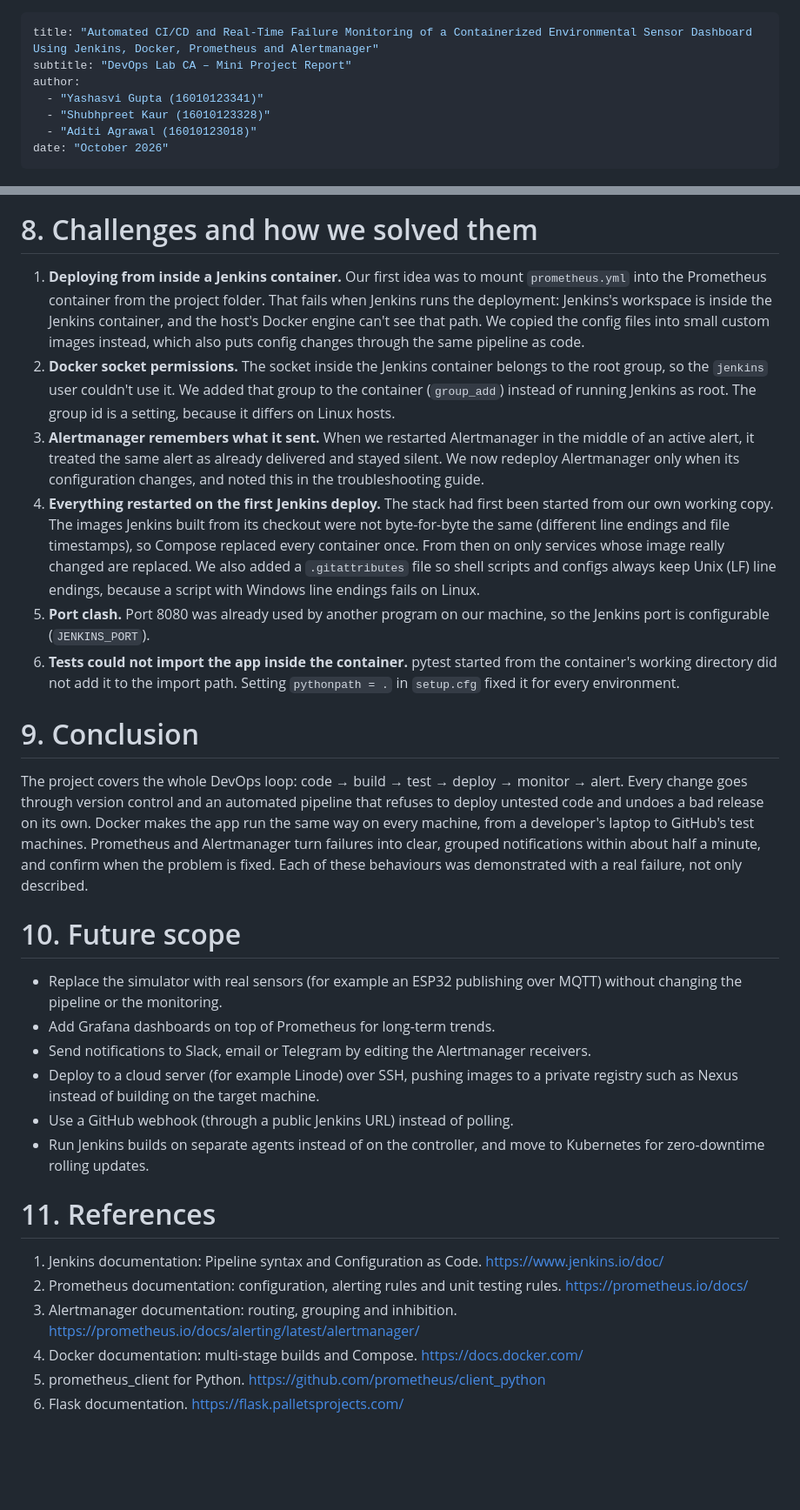
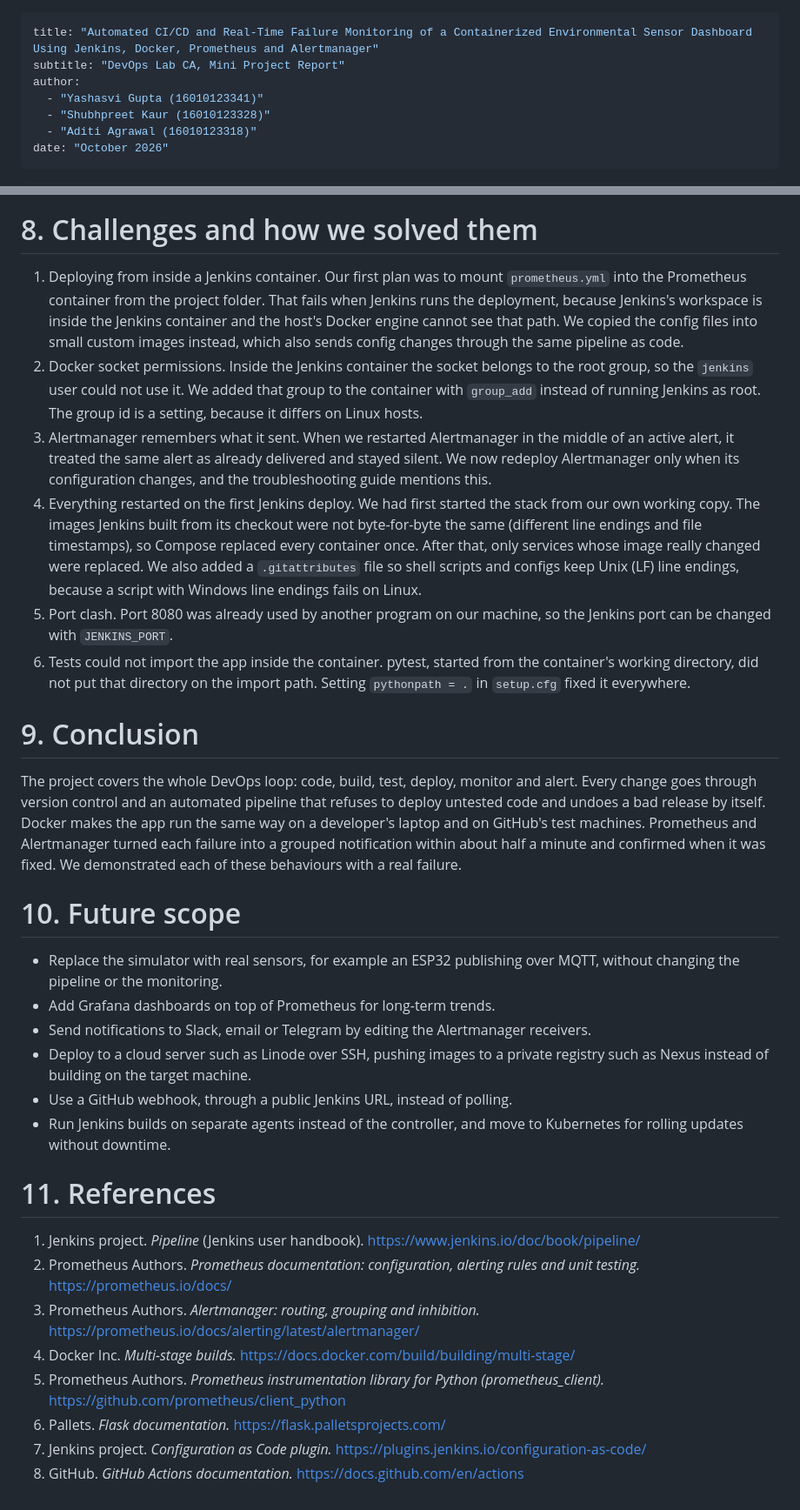
Before and after one commit to Yashvi2874/DevOps_failure_monitoring, a Markdown page: docs/REPORT.md, 2 parts joined by grey strips. Shown at 87% size. Drawn GitHub-style; blank space fills up the shorter version.

Commit message:
Update project report and documentation with accurate team details

```diff
--- a/docs/REPORT.md
+++ b/docs/REPORT.md
@@ -1,10 +1,10 @@
 ---
 title: "Automated CI/CD and Real-Time Failure Monitoring of a Containerized Environmental Sensor Dashboard Using Jenkins, Docker, Prometheus and Alertmanager"
-subtitle: "DevOps Lab CA – Mini Project Report"
+subtitle: "DevOps Lab CA, Mini Project Report"
 author:
   - "Yashasvi Gupta (16010123341)"
   - "Shubhpreet Kaur (16010123328)"
-  - "Aditi Agrawal (16010123018)"
+  - "Aditi Agrawal (16010123318)"
 date: "October 2026"
 ---
 
@@ -340,62 +349,64 @@ blips; these values suit a demo while still filtering one-off spikes.
 
 # 8. Challenges and how we solved them
 
-1. **Deploying from inside a Jenkins container.** Our first idea was to mount
-   `prometheus.yml` into the Prometheus container from the project folder. That
-   fails when Jenkins runs the deployment: Jenkins's workspace is inside the
-   Jenkins container, and the host's Docker engine can't see that path. We
-   copied the config files into small custom images instead, which also puts
-   config changes through the same pipeline as code.
-2. **Docker socket permissions.** The socket inside the Jenkins container
-   belongs to the root group, so the `jenkins` user couldn't use it. We added
-   that group to the container (`group_add`) instead of running Jenkins as
-   root. The group id is a setting, because it differs on Linux hosts.
-3. **Alertmanager remembers what it sent.** When we restarted Alertmanager in
-   the middle of an active alert, it treated the same alert as already
-   delivered and stayed silent. We now redeploy Alertmanager only when its
-   configuration changes, and noted this in the troubleshooting guide.
-4. **Everything restarted on the first Jenkins deploy.** The stack had first
-   been started from our own working copy. The images Jenkins built from its
+1. Deploying from inside a Jenkins container. Our first plan was to mount
+   `prometheus.yml` into the Prometheus container from the project folder.
+   That fails when Jenkins runs the deployment, because Jenkins's workspace
+   is inside the Jenkins container and the host's Docker engine cannot see
+   that path. We copied the config files into small custom images instead,
+   which also sends config changes through the same pipeline as code.
+2. Docker socket permissions. Inside the Jenkins container the socket
+   belongs to the root group, so the `jenkins` user could not use it. We
+   added that group to the container with `group_add` instead of running
+   Jenkins as root. The group id is a setting, because it differs on Linux
+   hosts.
+3. Alertmanager remembers what it sent. When we restarted Alertmanager in the
+   middle of an active alert, it treated the same alert as already delivered
+   and stayed silent. We now redeploy Alertmanager only when its
+   configuration changes, and the troubleshooting guide mentions this.
+4. Everything restarted on the first Jenkins deploy. We had first started
+   the stack from our own working copy. The images Jenkins built from its
    checkout were not byte-for-byte the same (different line endings and file
-   timestamps), so Compose replaced every container once. From then on only
-   services whose image really changed are replaced. We also added a
-   `.gitattributes` file so shell scripts and configs always keep Unix (LF)
-   line endings, because a script with Windows line endings fails on Linux.
-5. **Port clash.** Port 8080 was already used by another program on our
-   machine, so the Jenkins port is configurable (`JENKINS_PORT`).
-6. **Tests could not import the app inside the container.** pytest started
-   from the container's working directory did not add it to the import path.
-   Setting `pythonpath = .` in `setup.cfg` fixed it for every environment.
+   timestamps), so Compose replaced every container once. After that, only
+   services whose image really changed were replaced. We also added a
+   `.gitattributes` file so shell scripts and configs keep Unix (LF) line
+   endings, because a script with Windows line endings fails on Linux.
+5. Port clash. Port 8080 was already used by another program on our machine,
+   so the Jenkins port can be changed with `JENKINS_PORT`.
+6. Tests could not import the app inside the container. pytest, started from
+   the container's working directory, did not put that directory on the
+   import path. Setting `pythonpath = .` in `setup.cfg` fixed it everywhere.
 
 # 9. Conclusion
 
-The project covers the whole DevOps loop: code → build → test → deploy →
-monitor → alert. Every change goes through version control and an automated
-pipeline that refuses to deploy untested code and undoes a bad release on its
-own. Docker makes the app run the same way on every machine, from a developer's
-laptop to GitHub's test machines. Prometheus and Alertmanager turn failures
-into clear, grouped notifications within about half a minute, and confirm when
-the problem is fixed. Each of these behaviours was demonstrated with a real
-failure, not only described.
+The project covers the whole DevOps loop: code, build, test, deploy, monitor
+and alert. Every change goes through version control and an automated
+pipeline that refuses to deploy untested code and undoes a bad release by
+itself. Docker makes the app run the same way on a developer's laptop and on
+GitHub's test machines. Prometheus and Alertmanager turned each failure into
+a grouped notification within about half a minute and confirmed when it was
+fixed. We demonstrated each of these behaviours with a real failure.
 
 # 10. Future scope
 
-- Replace the simulator with real sensors (for example an ESP32 publishing over
-  MQTT) without changing the pipeline or the monitoring.
+- Replace the simulator with real sensors, for example an ESP32 publishing
+  over MQTT, without changing the pipeline or the monitoring.
 - Add Grafana dashboards on top of Prometheus for long-term trends.
-- Send notifications to Slack, email or Telegram by editing the Alertmanager
-  receivers.
-- Deploy to a cloud server (for example Linode) over SSH, pushing images to a
+- Send notifications to Slack, email or Telegram by editing the
+  Alertmanager receivers.
+- Deploy to a cloud server such as Linode over SSH, pushing images to a
   private registry such as Nexus instead of building on the target machine.
-- Use a GitHub webhook (through a public Jenkins URL) instead of polling.
-- Run Jenkins builds on separate agents instead of on the controller, and
-  move to Kubernetes for zero-downtime rolling updates.
+- Use a GitHub webhook, through a public Jenkins URL, instead of polling.
+- Run Jenkins builds on separate agents instead of the controller, and move
+  to Kubernetes for rolling updates without downtime.
 
 # 11. References
 
-1. Jenkins documentation: Pipeline syntax and Configuration as Code. <https://www.jenkins.io/doc/>
-2. Prometheus documentation: configuration, alerting rules and unit testing rules. <https://prometheus.io/docs/>
-3. Alertmanager documentation: routing, grouping and inhibition. <https://prometheus.io/docs/alerting/latest/alertmanager/>
-4. Docker documentation: multi-stage builds and Compose. <https://docs.docker.com/>
-5. prometheus_client for Python. <https://github.com/prometheus/client_python>
-6. Flask documentation. <https://flask.palletsprojects.com/>
+1. Jenkins project. *Pipeline* (Jenkins user handbook). <https://www.jenkins.io/doc/book/pipeline/>
+2. Prometheus Authors. *Prometheus documentation: configuration, alerting rules and unit testing.* <https://prometheus.io/docs/>
+3. Prometheus Authors. *Alertmanager: routing, grouping and inhibition.* <https://prometheus.io/docs/alerting/latest/alertmanager/>
+4. Docker Inc. *Multi-stage builds.* <https://docs.docker.com/build/building/multi-stage/>
+5. Prometheus Authors. *Prometheus instrumentation library for Python (prometheus_client).* <https://github.com/prometheus/client_python>
+6. Pallets. *Flask documentation.* <https://flask.palletsprojects.com/>
+7. Jenkins project. *Configuration as Code plugin.* <https://plugins.jenkins.io/configuration-as-code/>
+8. GitHub. *GitHub Actions documentation.* <https://docs.github.com/en/actions>
```
Also changed, not shown: other parts of docs/REPORT.md (+195 -186 lines), README.md (+3 -3 lines), docs/screenshots/architecture-print.png (added), docs/screenshots/architecture.png, 3 other files.
